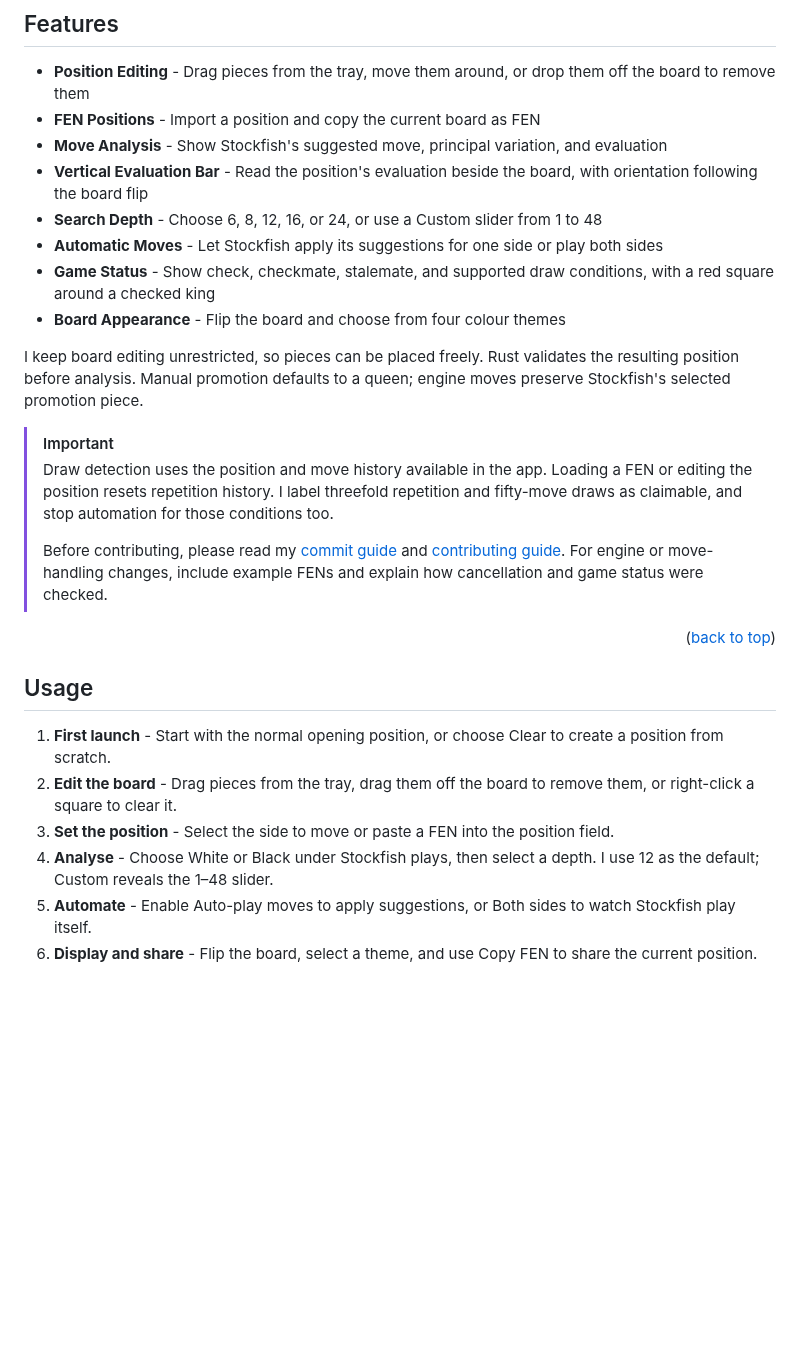
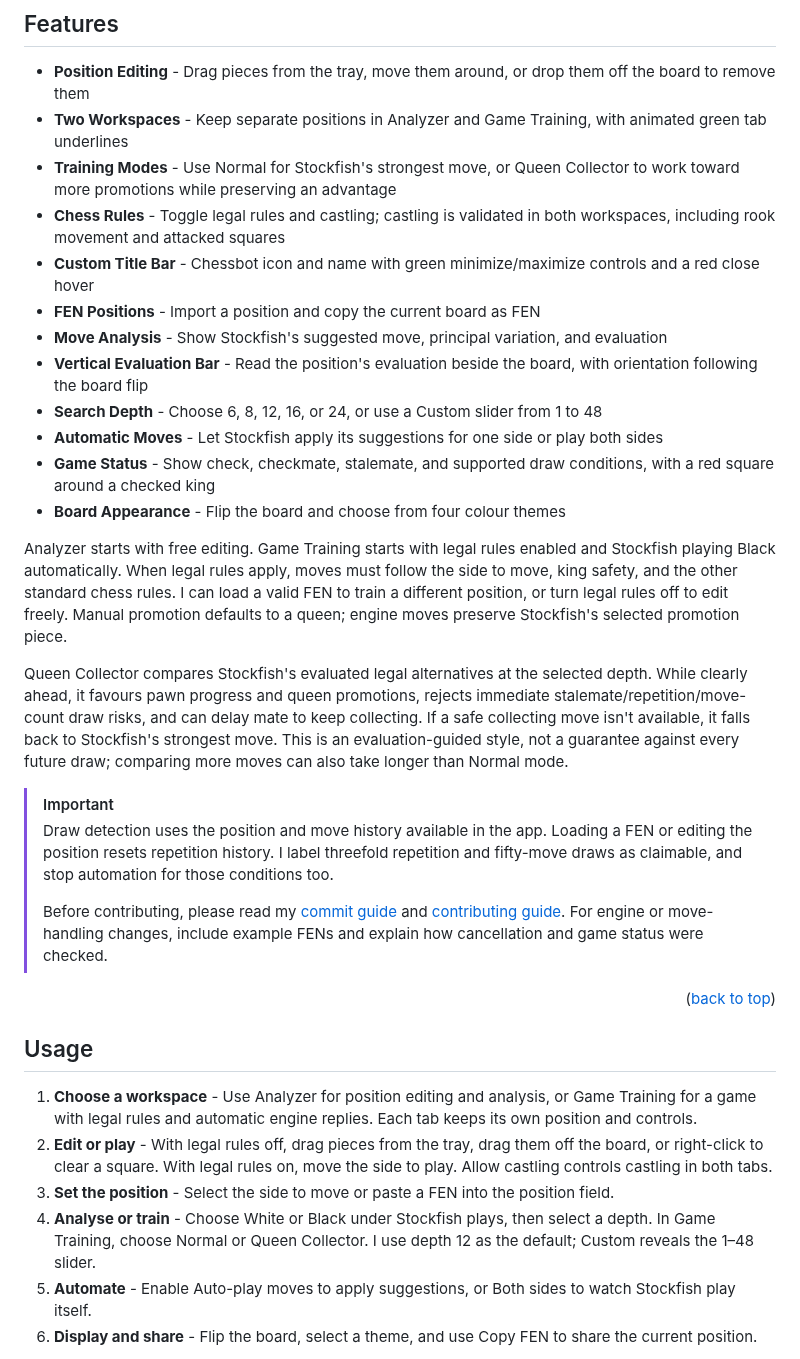
Before and after one commit to Paryx-games/chessbot, a Markdown page: README.md, the part around one of its changes. Rendered like a GitHub page; blank space fills up the shorter version.

```diff
--- a/README.md
+++ b/README.md
@@ -125,6 +125,10 @@ No Rust or Node.js installation is required to run either download. I use those
 ## Features
 
 - **Position Editing** - Drag pieces from the tray, move them around, or drop them off the board to remove them
+- **Two Workspaces** - Keep separate positions in Analyzer and Game Training, with animated green tab underlines
+- **Training Modes** - Use Normal for Stockfish's strongest move, or Queen Collector to work toward more promotions while preserving an advantage
+- **Chess Rules** - Toggle legal rules and castling; castling is validated in both workspaces, including rook movement and attacked squares
+- **Custom Title Bar** - Chessbot icon and name with green minimize/maximize controls and a red close hover
 - **FEN Positions** - Import a position and copy the current board as FEN
 - **Move Analysis** - Show Stockfish's suggested move, principal variation, and evaluation
 - **Vertical Evaluation Bar** - Read the position's evaluation beside the board, with orientation following the board flip
@@ -133,7 +137,9 @@ No Rust or Node.js installation is required to run either download. I use those
 - **Game Status** - Show check, checkmate, stalemate, and supported draw conditions, with a red square around a checked king
 - **Board Appearance** - Flip the board and choose from four colour themes
 
-I keep board editing unrestricted, so pieces can be placed freely. Rust validates the resulting position before analysis. Manual promotion defaults to a queen; engine moves preserve Stockfish's selected promotion piece.
+Analyzer starts with free editing. Game Training starts with legal rules enabled and Stockfish playing Black automatically. When legal rules apply, moves must follow the side to move, king safety, and the other standard chess rules. I can load a valid FEN to train a different position, or turn legal rules off to edit freely. Manual promotion defaults to a queen; engine moves preserve Stockfish's selected promotion piece.
+
+Queen Collector compares Stockfish's evaluated legal alternatives at the selected depth. While clearly ahead, it favours pawn progress and queen promotions, rejects immediate stalemate/repetition/move-count draw risks, and can delay mate to keep collecting. If a safe collecting move isn't available, it falls back to Stockfish's strongest move. This is an evaluation-guided style, not a guarantee against every future draw; comparing more moves can also take longer than Normal mode.
 
 > [!IMPORTANT]
 > Draw detection uses the position and move history available in the app. Loading a FEN or editing the position resets repetition history. I label threefold repetition and fifty-move draws as claimable, and stop automation for those conditions too.
@@ -144,10 +150,10 @@ I keep board editing unrestricted, so pieces can be placed freely. Rust validate
 
 ## Usage
 
-1. **First launch** - Start with the normal opening position, or choose Clear to create a position from scratch.
-2. **Edit the board** - Drag pieces from the tray, drag them off the board to remove them, or right-click a square to clear it.
+1. **Choose a workspace** - Use Analyzer for position editing and analysis, or Game Training for a game with legal rules and automatic engine replies. Each tab keeps its own position and controls.
+2. **Edit or play** - With legal rules off, drag pieces from the tray, drag them off the board, or right-click to clear a square. With legal rules on, move the side to play. Allow castling controls castling in both tabs.
 3. **Set the position** - Select the side to move or paste a FEN into the position field.
-4. **Analyse** - Choose White or Black under Stockfish plays, then select a depth. I use 12 as the default; Custom reveals the 1–48 slider.
+4. **Analyse or train** - Choose White or Black under Stockfish plays, then select a depth. In Game Training, choose Normal or Queen Collector. I use depth 12 as the default; Custom reveals the 1–48 slider.
 5. **Automate** - Enable Auto-play moves to apply suggestions, or Both sides to watch Stockfish play itself.
 6. **Display and share** - Flip the board, select a theme, and use Copy FEN to share the current position.
 
```
Also changed, not shown: other parts of README.md (+1 -1 lines), .agents/instructions.md (+3 -1 lines), CHANGELOG.md (+1 -0 lines), assets/branding/social-preview.png, 6 other files.
